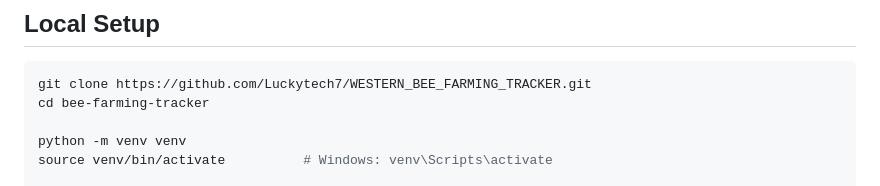
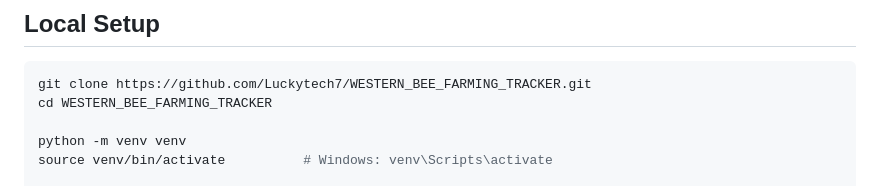
Before and after one commit to Luckytech7/WESTERN_BEE_FARMING_TRACKER, a Markdown page: README.md, the part around the change. Rendered like a GitHub page.

Commit message:
new updates on the read me file

````diff
--- a/README.md
+++ b/README.md
@@ -124,7 +124,7 @@ All 5 stats in a single DB round-trip. RBAC-scoped for beekeeper role.
 
 ```bash
 git clone https://github.com/Luckytech7/WESTERN_BEE_FARMING_TRACKER.git
-cd bee-farming-tracker
+cd WESTERN_BEE_FARMING_TRACKER
 
 python -m venv venv
 source venv/bin/activate          # Windows: venv\Scripts\activate
````
